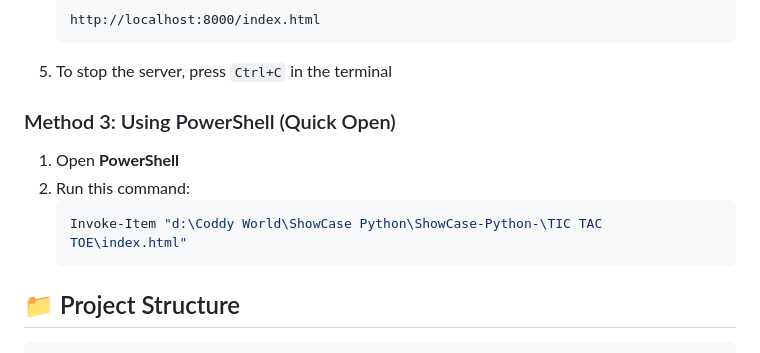
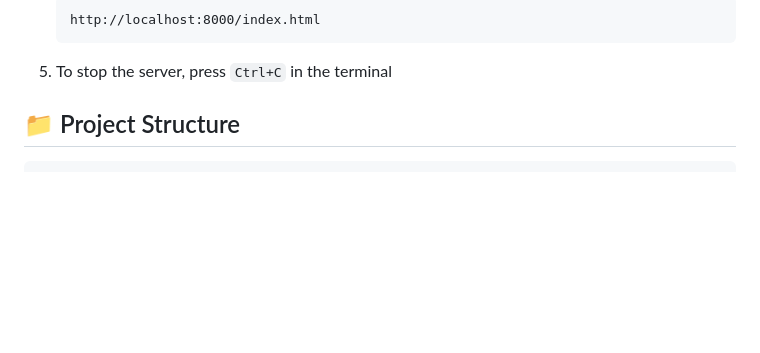
Before and after one commit to Naimul-R/ShowCase-Python-, a Markdown page: TIC TAC TOE/README.md, the part around the change. Drawn GitHub-style; blank space fills up the shorter version.

````diff
--- a/TIC TAC TOE/README.md
+++ b/TIC TAC TOE/README.md
@@ -36,13 +36,6 @@ A beautiful, modern Tic Tac Toe game with natural aesthetic colors, glassmorphis
    ```
 5. To stop the server, press `Ctrl+C` in the terminal
 
-### Method 3: Using PowerShell (Quick Open)
-
-1. Open **PowerShell**
-2. Run this command:
-   ```powershell
-   Invoke-Item "d:\Coddy World\ShowCase Python\ShowCase-Python-\TIC TAC TOE\index.html"
-   ```
 
 ## 📁 Project Structure
 
````
